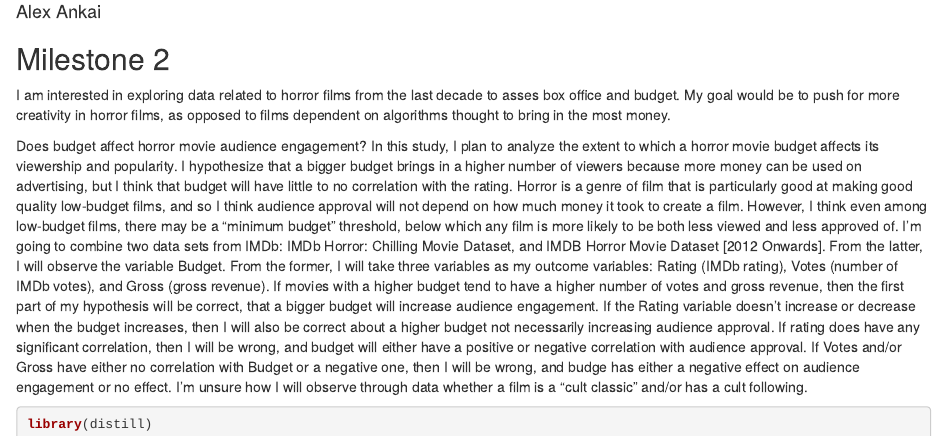
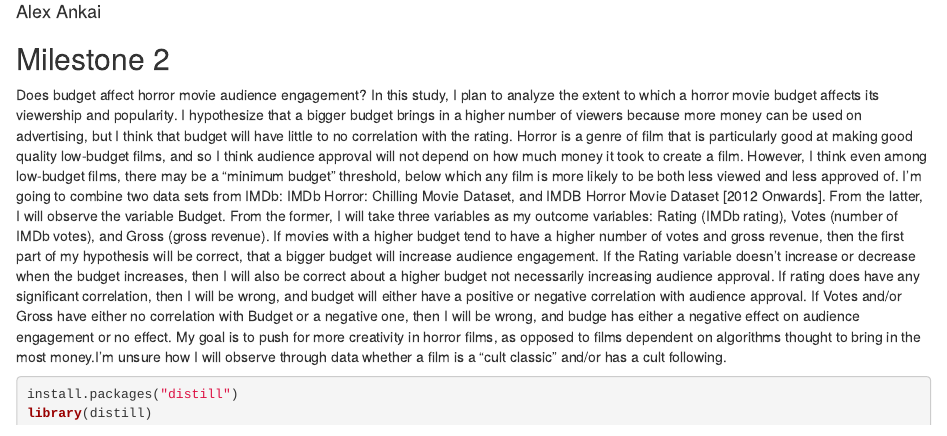
Before and after one commit to alex-ankai/gov50-final-project, an R Markdown document (index.Rmd): the page in a window 1100 px wide, from 70 px down. Rendered offline with R 4.5, knitr and Pandoc, with nearby package versions; drawn as R Markdown's standard HTML page in place of the format the file asks for; some code elsewhere in the file could not run offline.

Commit message:
Milestone 2 edit 2

````diff
--- a/index.Rmd
+++ b/index.Rmd
@@ -11,13 +11,11 @@ output:
 
 ## Milestone 2
 
-I am interested in exploring data related to horror films from the last decade to asses box office and budget. My goal would be to push for more creativity in horror films, as opposed to films dependent on algorithms thought to bring in the most money.
-
-Does budget affect horror movie audience engagement? In this study, I plan to analyze the extent to which a horror movie budget affects its viewership and popularity. I hypothesize that a bigger budget brings in a higher number of viewers because more money can be used on advertising, but I think that budget will have little to no correlation with the rating. Horror is a genre of film that is particularly good at making good quality low-budget films, and so I think audience approval will not depend on how much money it took to create a film. However, I think even among low-budget films, there may be a "minimum budget" threshold, below which any film is more likely to be both less viewed and less approved of. I'm going to combine two data sets from IMDb: IMDb Horror: Chilling Movie Dataset, and IMDB Horror Movie Dataset [2012 Onwards]. From the latter, I will observe the variable Budget. From the former, I will take three variables as my outcome variables: Rating (IMDb rating), Votes (number of IMDb votes), and Gross (gross revenue). If movies with a higher budget tend to have a higher number of votes and gross revenue, then the first part of my hypothesis will be correct, that a bigger budget will increase audience engagement. If the Rating variable doesn't increase or decrease when the budget increases, then I will also be correct about a higher budget not necessarily increasing audience approval. If rating does have any significant correlation, then I will be wrong, and budget will either have a positive or negative correlation with audience approval. If Votes and/or Gross have either no correlation with Budget or a negative one, then I will be wrong, and budge has either a negative effect on audience engagement or no effect. I'm unsure how I will observe through data whether a film is a "cult classic" and/or has a cult following.
+Does budget affect horror movie audience engagement? In this study, I plan to analyze the extent to which a horror movie budget affects its viewership and popularity. I hypothesize that a bigger budget brings in a higher number of viewers because more money can be used on advertising, but I think that budget will have little to no correlation with the rating. Horror is a genre of film that is particularly good at making good quality low-budget films, and so I think audience approval will not depend on how much money it took to create a film. However, I think even among low-budget films, there may be a "minimum budget" threshold, below which any film is more likely to be both less viewed and less approved of. I'm going to combine two data sets from IMDb: IMDb Horror: Chilling Movie Dataset, and IMDB Horror Movie Dataset [2012 Onwards]. From the latter, I will observe the variable Budget. From the former, I will take three variables as my outcome variables: Rating (IMDb rating), Votes (number of IMDb votes), and Gross (gross revenue). If movies with a higher budget tend to have a higher number of votes and gross revenue, then the first part of my hypothesis will be correct, that a bigger budget will increase audience engagement. If the Rating variable doesn't increase or decrease when the budget increases, then I will also be correct about a higher budget not necessarily increasing audience approval. If rating does have any significant correlation, then I will be wrong, and budget will either have a positive or negative correlation with audience approval. If Votes and/or Gross have either no correlation with Budget or a negative one, then I will be wrong, and budge has either a negative effect on audience engagement or no effect. My goal is to push for more creativity in horror films, as opposed to films dependent on algorithms thought to bring in the most money.I'm unsure how I will observe through data whether a film is a "cult classic" and/or has a cult following.
 
 
 ```{r}
-
+install.packages("distill")
 library(distill)
 create_article("article.Rmd")
 ```
````
